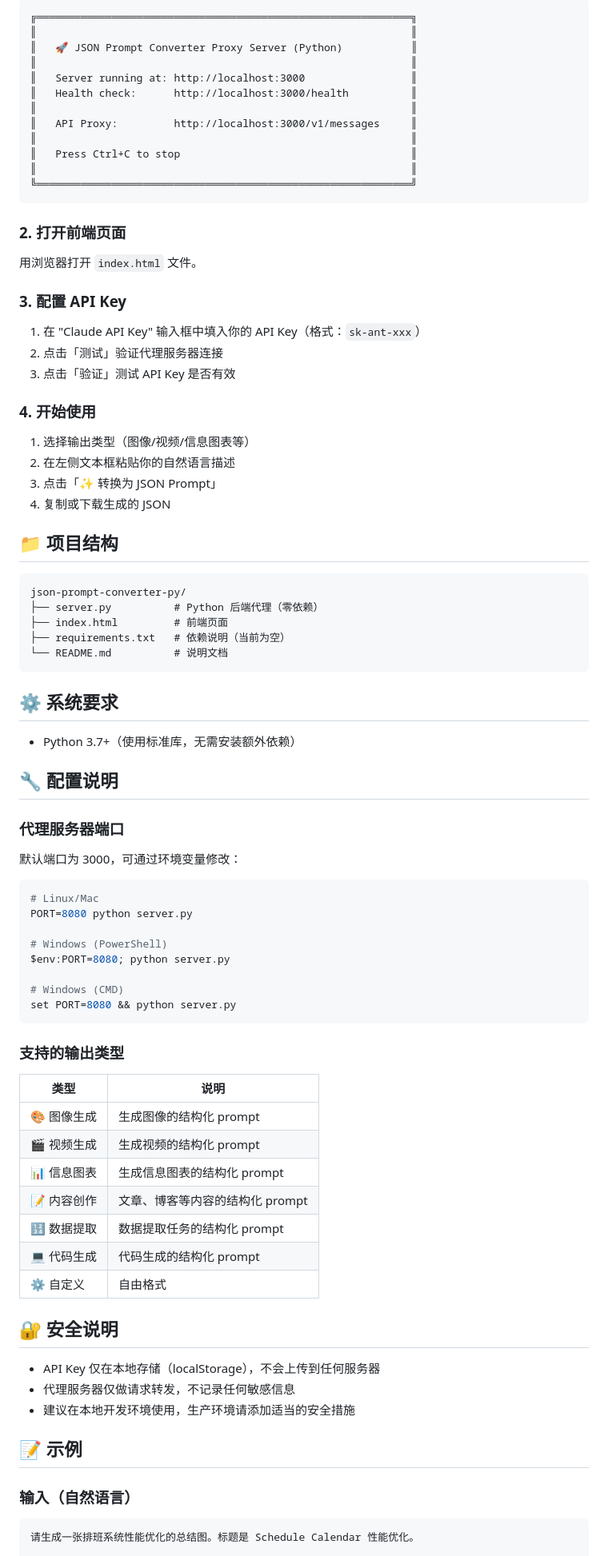
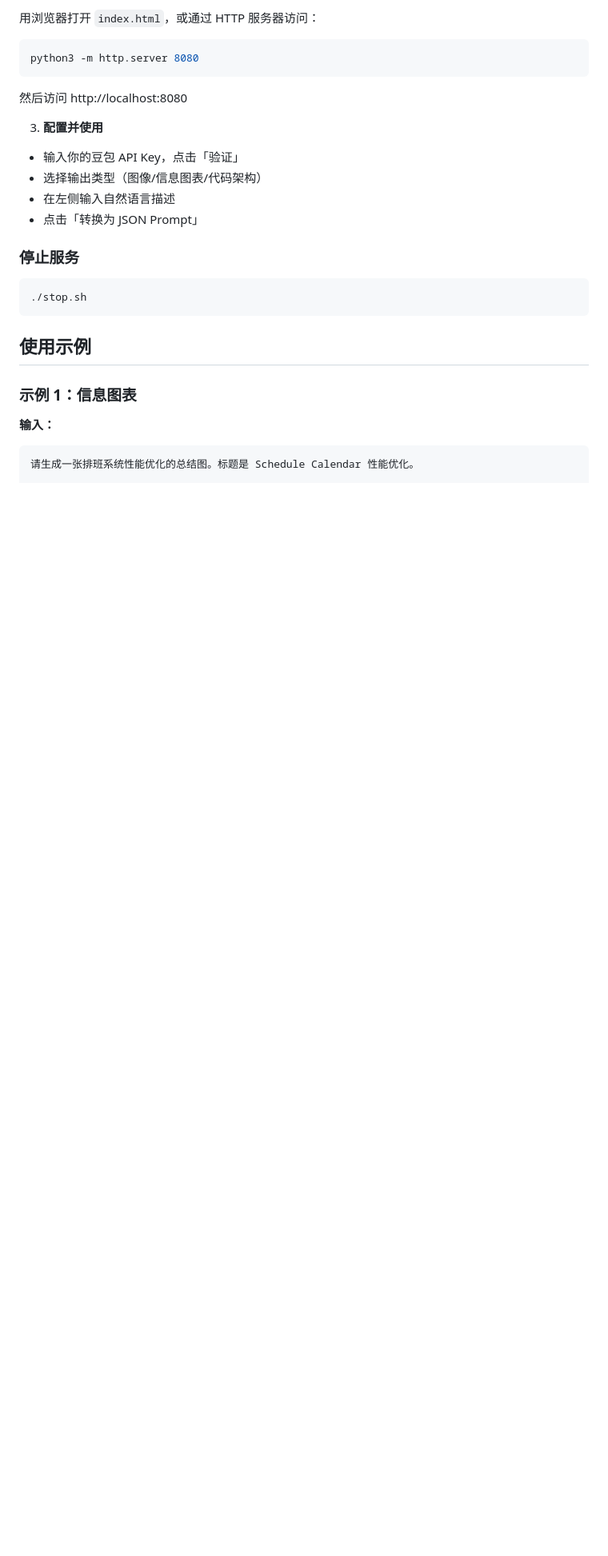
Before and after one commit to SUT-GC/prompt_helping, a Markdown page: README.md, the part around one of its changes. Shown at 80% size. Drawn GitHub-style; blank space fills up the shorter version.

````diff
--- a/README.md
+++ b/README.md
@@ -21,88 +84,30 @@ PORT=8080 python server.py
 
-```
-╔════════════════════════════════════════════════════════════╗
-║                                                            ║
-║   🚀 JSON Prompt Converter Proxy Server (Python)           ║
-║                                                            ║
-║   Server running at: http://localhost:3000                 ║
-║   Health check:      http://localhost:3000/health          ║
-║                                                            ║
-║   API Proxy:         http://localhost:3000/v1/messages     ║
-║                                                            ║
-║   Press Ctrl+C to stop                                     ║
-║                                                            ║
-╚════════════════════════════════════════════════════════════╝
+用浏览器打开 `index.html`，或通过 HTTP 服务器访问：
+
+```bash
+python3 -m http.server 8080
 ```
 
-### 2. 打开前端页面
+然后访问 http://localhost:8080
 
-用浏览器打开 `index.html` 文件。
+3. **配置并使用**
 
-### 3. 配置 API Key
+- 输入你的豆包 API Key，点击「验证」
+- 选择输出类型（图像/信息图表/代码架构）
+- 在左侧输入自然语言描述
+- 点击「转换为 JSON Prompt」
 
-1. 在 "Claude API Key" 输入框中填入你的 API Key（格式：`sk-ant-xxx`）
-2. 点击「测试」验证代理服务器连接
-3. 点击「验证」测试 API Key 是否有效
+### 停止服务
 
-### 4. 开始使用
-
-1. 选择输出类型（图像/视频/信息图表等）
-2. 在左侧文本框粘贴你的自然语言描述
-3. 点击「✨ 转换为 JSON Prompt」
-4. 复制或下载生成的 JSON
-
-## 📁 项目结构
-
-```
-json-prompt-converter-py/
-├── server.py          # Python 后端代理（零依赖）
-├── index.html         # 前端页面
-├── requirements.txt   # 依赖说明（当前为空）
-└── README.md          # 说明文档
+```bash
+./stop.sh
 ```
 
-## ⚙️ 系统要求
+## 使用示例
 
-- Python 3.7+（使用标准库，无需安装额外依赖）
+### 示例 1：信息图表
 
-## 🔧 配置说明
-
-### 代理服务器端口
-
-默认端口为 3000，可通过环境变量修改：
-
-```bash
-# Linux/Mac
-PORT=8080 python server.py
-
-# Windows (PowerShell)
-$env:PORT=8080; python server.py
-
-# Windows (CMD)
-set PORT=8080 && python server.py
-```
-
-### 支持的输出类型
-
-| 类型 | 说明 |
-|------|------|
-| 🎨 图像生成 | 生成图像的结构化 prompt |
-| 🎬 视频生成 | 生成视频的结构化 prompt |
-| 📊 信息图表 | 生成信息图表的结构化 prompt |
-| 📝 内容创作 | 文章、博客等内容的结构化 prompt |
-| 🔢 数据提取 | 数据提取任务的结构化 prompt |
-| 💻 代码生成 | 代码生成的结构化 prompt |
-| ⚙️ 自定义 | 自由格式 |
-
-## 🔐 安全说明
-
-- API Key 仅在本地存储（localStorage），不会上传到任何服务器
-- 代理服务器仅做请求转发，不记录任何敏感信息
-- 建议在本地开发环境使用，生产环境请添加适当的安全措施
-
-## 📝 示例
-
-### 输入（自然语言）
+**输入：**
 
 ```
 请生成一张排班系统性能优化的总结图。标题是 Schedule Calendar 性能优化。
````
Also changed, not shown: other parts of README.md (+227 -26 lines).
